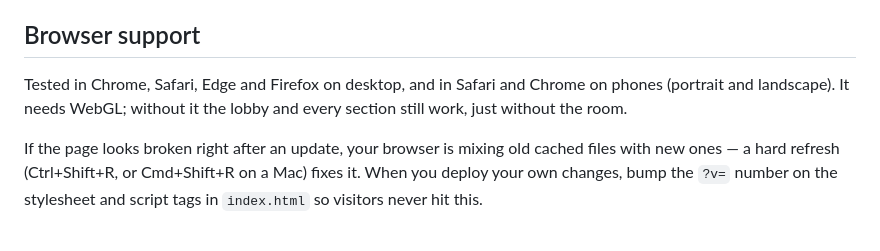
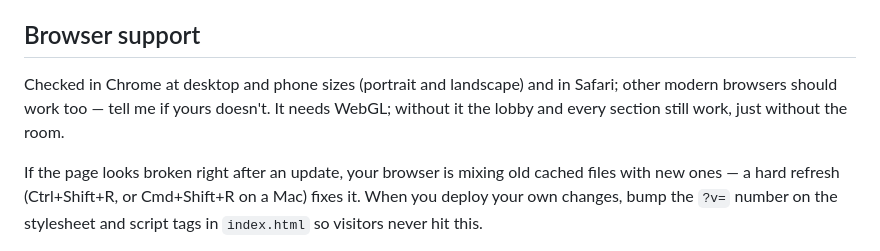
Before and after one commit to jong980812/office, a Markdown page: README.md, the part around the change. Rendered like a GitHub page.

Commit message:
Describe browser support accurately
Co-Authored-By: Claude Fable 5.1 <noreply@anthropic.com>
Claude-Session: https://claude.ai/code/session_01Ab7i11MeaAJTETNJoGTNt1

```diff
--- a/README.md
+++ b/README.md
@@ -140,8 +140,8 @@ Handy URLs while editing: `?hour=22` previews night, `#office` skips the lobby,
 
 ## Browser support
 
-Tested in Chrome, Safari, Edge and Firefox on desktop, and in Safari and Chrome on phones (portrait and
-landscape). It needs WebGL; without it the lobby and every section still work, just without the room.
+Checked in Chrome at desktop and phone sizes (portrait and landscape) and in Safari; other modern
+browsers should work too — tell me if yours doesn't. It needs WebGL; without it the lobby and every section still work, just without the room.
 
 If the page looks broken right after an update, your browser is mixing old cached files with new
 ones — a hard refresh (Ctrl+Shift+R, or Cmd+Shift+R on a Mac) fixes it. When you deploy your own
```
